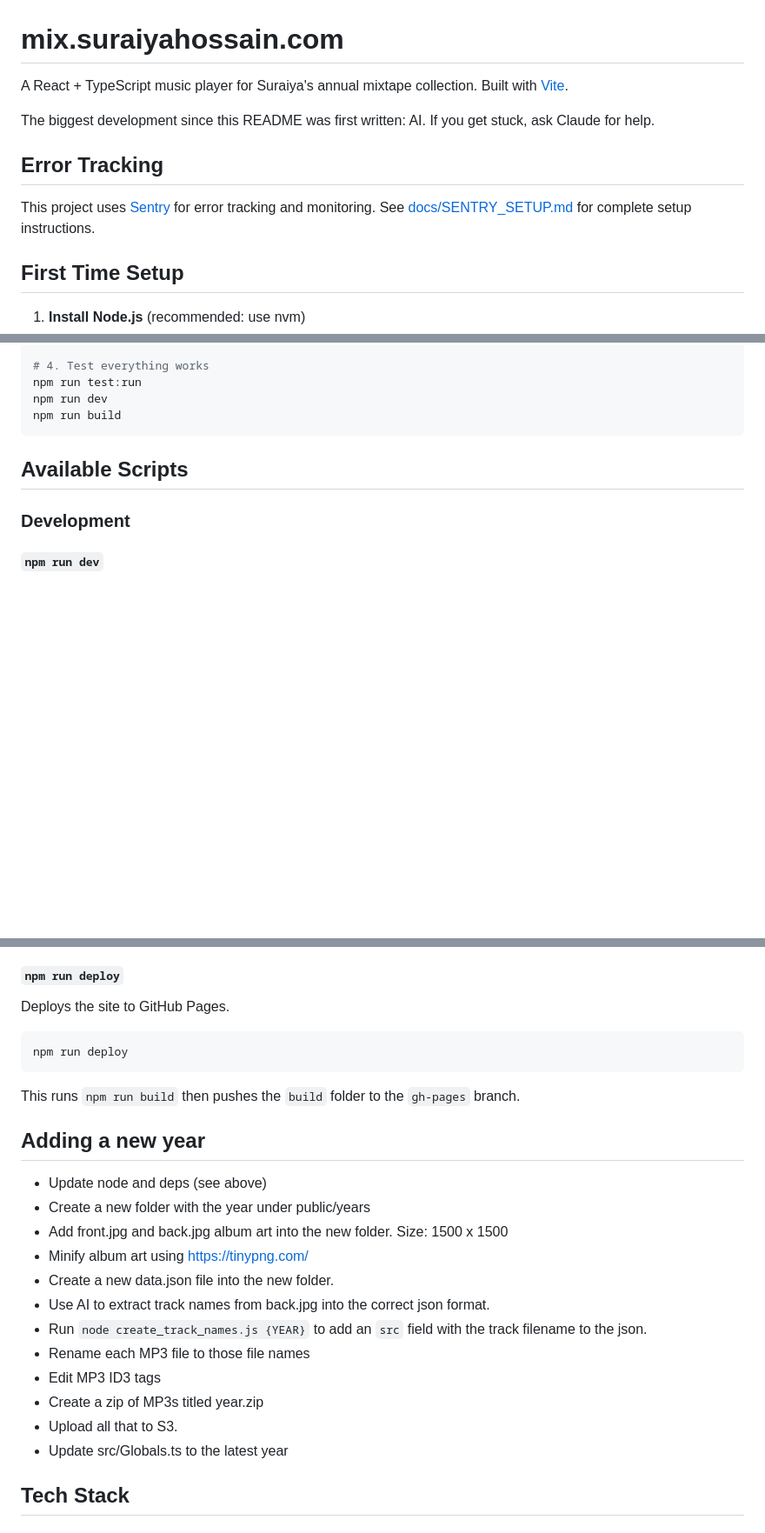
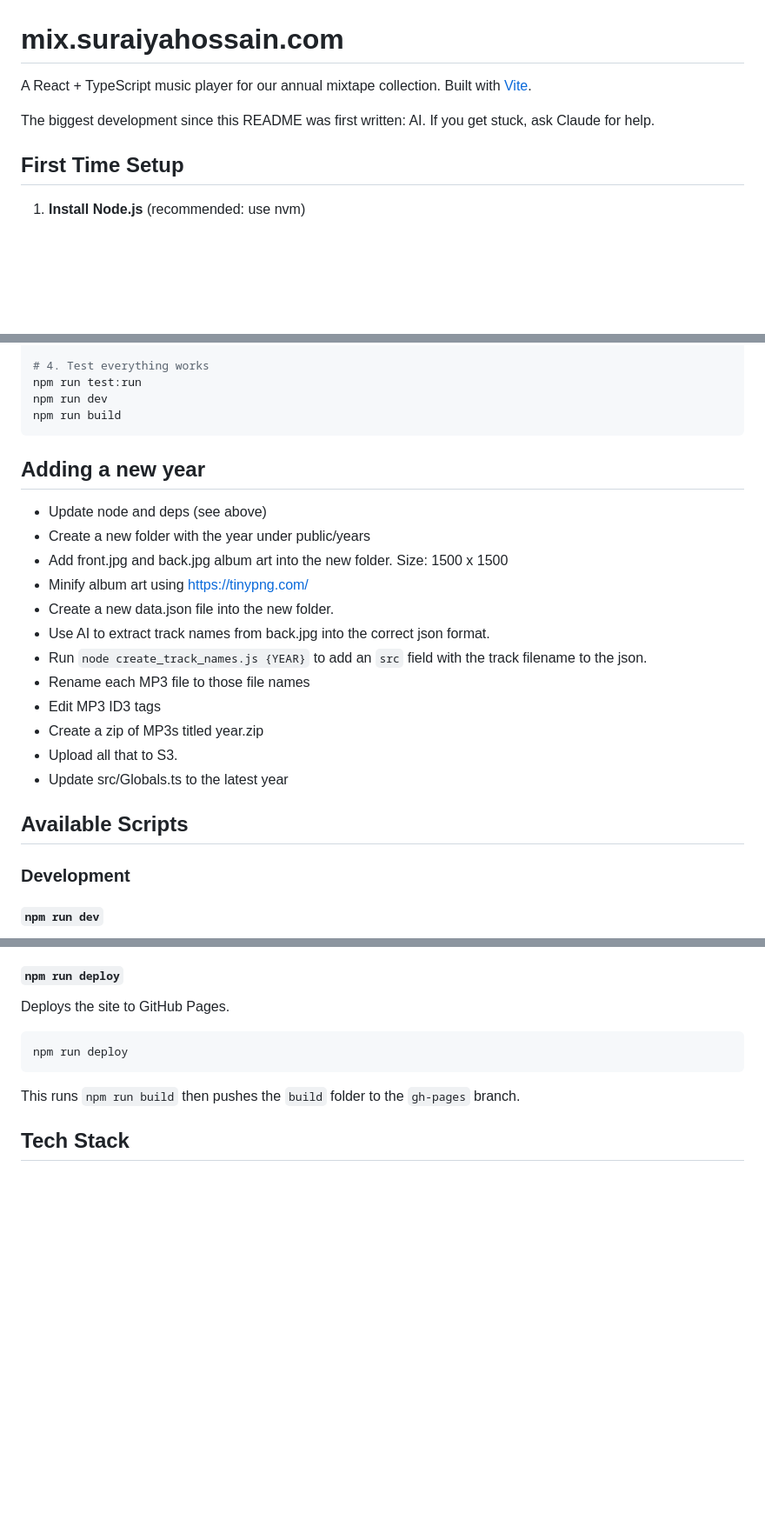
Before and after one commit to monsur/mix.suraiyahossain.com, a Markdown page: README.md, 3 parts joined by grey strips. Shown at 87% size. Rendered like a GitHub page; blank space fills up the shorter version.

````diff
--- a/README.md
+++ b/README.md
@@ -1,12 +1,8 @@
 # mix.suraiyahossain.com
 
-A React + TypeScript music player for Suraiya's annual mixtape collection. Built with [Vite](https://vitejs.dev/).
+A React + TypeScript music player for our annual mixtape collection. Built with [Vite](https://vitejs.dev/).
 
 The biggest development since this README was first written: AI. If you get stuck, ask Claude for help.
-
-## Error Tracking
-
-This project uses [Sentry](https://sentry.io) for error tracking and monitoring. See [docs/SENTRY_SETUP.md](docs/SENTRY_SETUP.md) for complete setup instructions.
 
 ## First Time Setup
 
@@ -58,6 +58,21 @@ npm run test:run
 npm run dev
 npm run build
 ```
+
+## Adding a new year
+
+ * Update node and deps (see above)
+ * Create a new folder with the year under public/years
+ * Add front.jpg and back.jpg album art into the new folder. Size: 1500 x 1500
+ * Minify album art using https://tinypng.com/
+ * Create a new data.json file into the new folder.
+ * Use AI to extract track names from back.jpg into the correct json format.
+ * Run `node create_track_names.js {YEAR}` to add an `src` field with the track filename to the json.
+ * Rename each MP3 file to those file names
+ * Edit MP3 ID3 tags
+ * Create a zip of MP3s titled year.zip
+ * Upload all that to S3.
+ * Update src/Globals.ts to the latest year
 
 ## Available Scripts
 
@@ -210,21 +225,6 @@ npm run deploy
 
 This runs `npm run build` then pushes the `build` folder to the `gh-pages` branch.
 
-## Adding a new year
-
- * Update node and deps (see above)
- * Create a new folder with the year under public/years
- * Add front.jpg and back.jpg album art into the new folder. Size: 1500 x 1500
- * Minify album art using https://tinypng.com/
- * Create a new data.json file into the new folder.
- * Use AI to extract track names from back.jpg into the correct json format.
- * Run `node create_track_names.js {YEAR}` to add an `src` field with the track filename to the json.
- * Rename each MP3 file to those file names
- * Edit MP3 ID3 tags
- * Create a zip of MP3s titled year.zip
- * Upload all that to S3.
- * Update src/Globals.ts to the latest year
-
 ## Tech Stack
 
 ### Core
````
Also changed, not shown: other parts of README.md (+4 -59 lines).
